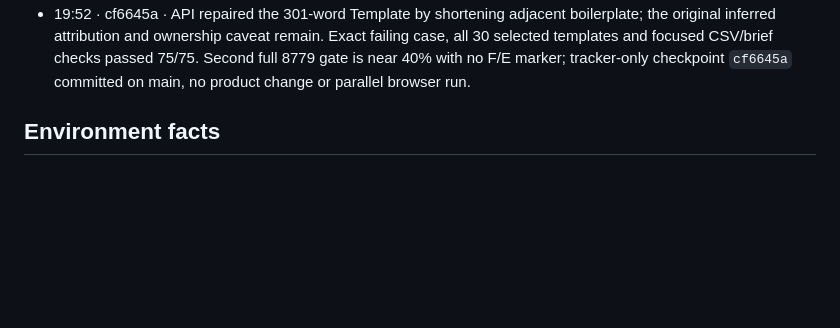
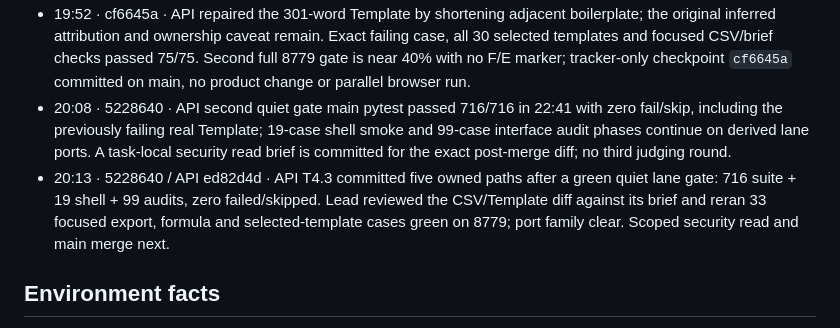
Before and after one commit to Lusangim/Shell_Hacks, a Markdown page: reviews/2026-09-26-gridlock-build/TRACKER.md, the part around the change. Drawn GitHub-style; blank space fills up the shorter version.

Commit message:
LEAD: record API correction gate

```diff
--- a/reviews/2026-09-26-gridlock-build/TRACKER.md
+++ b/reviews/2026-09-26-gridlock-build/TRACKER.md
@@ -121,6 +121,8 @@ when G4 passes and rewrites `DELIVERY.md` at every gate. Deadline Sun 11:00 EDT;
 - 19:39 · c00cea4 · API T4.3 full 8779 gate has advanced past 70% of the main pytest suite with no failure marker and active passing cases; shell/axe phases remain. Lead static review found the added CSV text uses the existing formula guard, reads dated assumptions from a fixed committed path, and leaves canonical utility values unchanged. No concurrent browser run.
 - 19:42 · c00cea4 · API first synced gate stopped at 715 passed/1 failed: the real selected Template `sertp-p66-a40650__sertp-p68-577cfa` grew to 301 words against the unchanged 300-word grader. This is an owned wording regression, not a browser startup issue; API is trimming adjacent boilerplate while preserving the inferred-source disclosure, then will rerun the exact eval, selected eval, focused checks and full quiet gate. No merge.
 - 19:52 · cf6645a · API repaired the 301-word Template by shortening adjacent boilerplate; the original inferred attribution and ownership caveat remain. Exact failing case, all 30 selected templates and focused CSV/brief checks passed 75/75. Second full 8779 gate is near 40% with no F/E marker; tracker-only checkpoint `cf6645a` committed on main, no product change or parallel browser run.
+- 20:08 · 5228640 · API second quiet gate main pytest passed 716/716 in 22:41 with zero fail/skip, including the previously failing real Template; 19-case shell smoke and 99-case interface audit phases continue on derived lane ports. A task-local security read brief is committed for the exact post-merge diff; no third judging round.
+- 20:13 · 5228640 / API ed82d4d · API T4.3 committed five owned paths after a green quiet lane gate: 716 suite + 19 shell + 99 audits, zero failed/skipped. Lead reviewed the CSV/Template diff against its brief and reran 33 focused export, formula and selected-template cases green on 8779; port family clear. Scoped security read and main merge next.
 
 ## Environment facts
 - Working copy `C:\Users\lucia\dev\gridlock`; git data `C:\Users\lucia\dev\gridlock-git` (the `.git` in the
```
